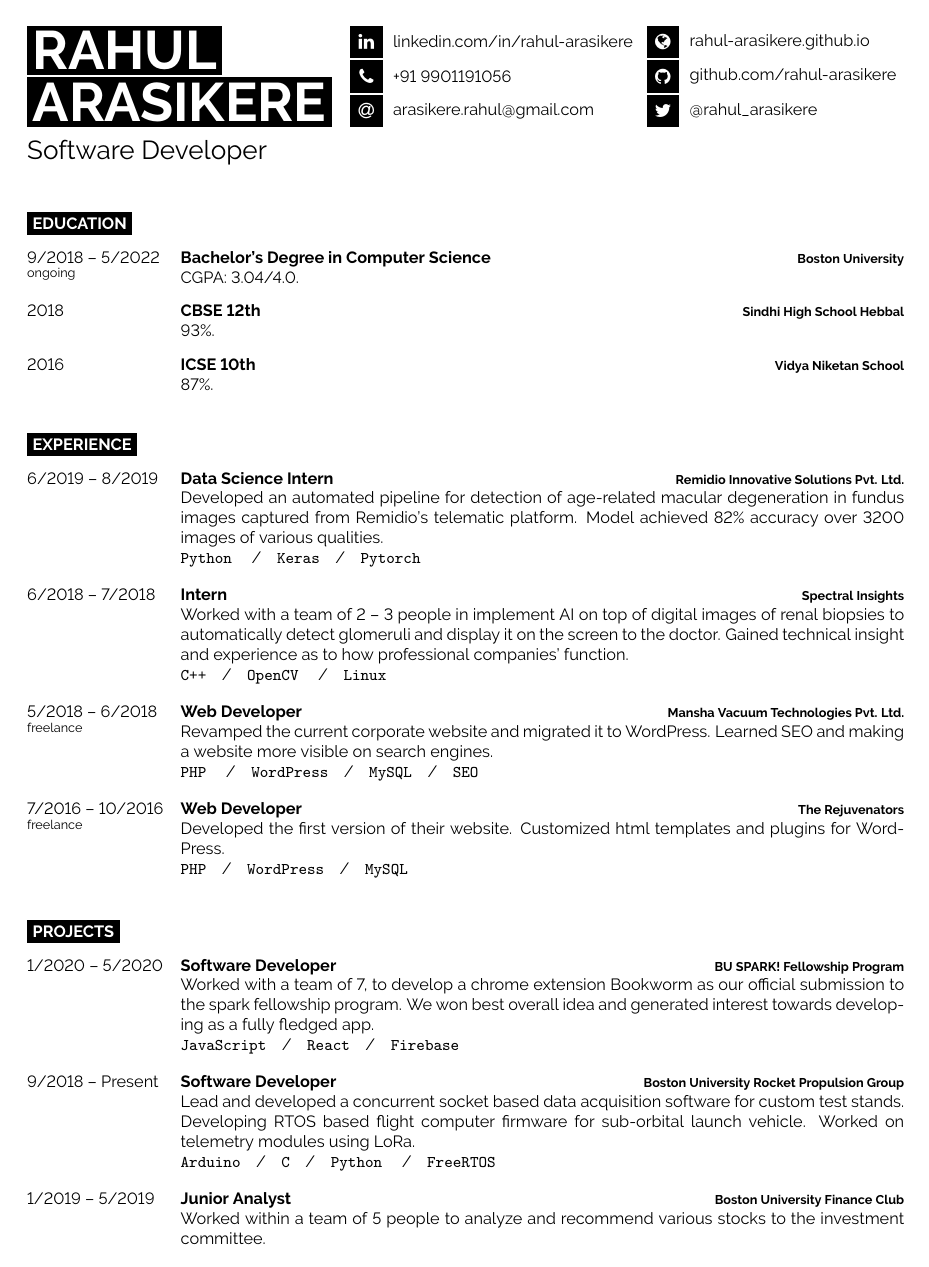
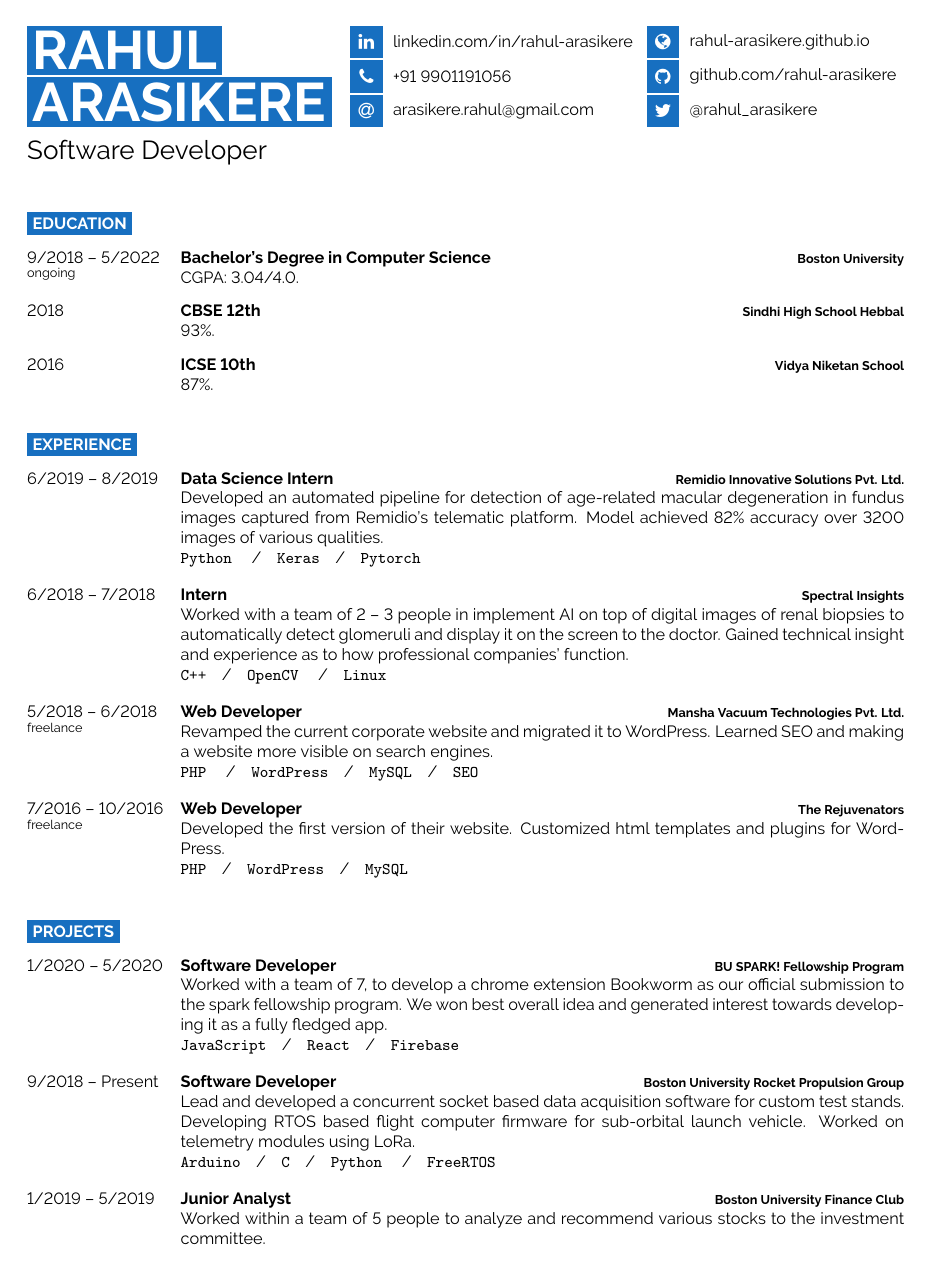
Before and after one commit to rahul-arasikere/resume, a LaTeX document (main.tex, which reads developercv.cls): the whole page. Compiled offline with pdfLaTeX.

Commit message:
added colours

```diff
--- a/developercv.cls
+++ b/developercv.cls
@@ -42,6 +42,8 @@
 
 \usepackage{moresize} % Provides more font size commands (\HUGE and \ssmall)
 
+\usepackage[dvipsnames]{xcolor}
+
 %----------------------------------------------------------------------------------------
 %	PAGE LAYOUT
 %----------------------------------------------------------------------------------------
@@ -80,9 +82,9 @@
 
 \usepackage{fontawesome} % Required for FontAwesome icons
 
-% Command to output an icon in a black square box with text to the right
+% Command to output an icon in a RoyalBlue square box with text to the right
 \newcommand{\icon}[3]{% The first parameter is the FontAwesome icon name, the second is the box size and the third is the text
-	\vcenteredhbox{\colorbox{black}{\makebox(#2, #2){\textcolor{white}{\large\csname fa#1\endcsname}}}}% Icon and box
+	\vcenteredhbox{\colorbox{RoyalBlue}{\makebox(#2, #2){\textcolor{white}{\large\csname fa#1\endcsname}}}}% Icon and box
 	\hspace{0.2cm}% Whitespace
 	\vcenteredhbox{\textcolor{black}{#3}}% Text
 }
@@ -127,9 +129,9 @@
 		\pgfmathparse{(\barwidth*\thebarcount)+(\barsep*\thebarcount)}
 		\let\barx\pgfmathresult
 
-		\filldraw[fill=black, draw=none] (0,-\barx) rectangle (\barone,-\barx-\barwidth);
+		\filldraw[fill=RoyalBlue, draw=none] (0,-\barx) rectangle (\barone,-\barx-\barwidth);
 
-		\node [label=180:\colorbox{black}{\textcolor{white}{##1}}] at (0,-\barx-0.175) {};
+		\node [label=180:\colorbox{RoyalBlue}{\textcolor{white}{##1}}] at (0,-\barx-0.175) {};
 		\addtocounter{barcount}{1}
 	}
 	\begin{tikzpicture}
@@ -160,8 +162,8 @@
 
 % Command to output a bubble at a specific position with a specific size
 \newcommand{\bubble}[5]{
-	\filldraw[fill=black, draw=none] (#1,0.5) circle (#3); % Bubble
-	\node[label=\textcolor{black}{#4}] at (#1,0.7) {}; % Label
+	\filldraw[fill=RoyalBlue, draw=none] (#1,0.5) circle (#3); % Bubble
+	\node[label=\textcolor{RoyalBlue}{#4}] at (#1,0.7) {}; % Label
 }
 
 %----------------------------------------------------------------------------------------
@@ -171,7 +173,7 @@
 % Command to output section title headings
 \newcommand{\cvsect}[1]{% The only parameter is the section text
 	\vspace{\baselineskip} % Whitespace before the section title
-	\colorbox{black}{\textcolor{white}{\MakeUppercase{\textbf{#1}}}}\\% Section title
+	\colorbox{RoyalBlue}{\textcolor{white}{\MakeUppercase{\textbf{#1}}}}\\% Section title
 }
 
 %----------------------------------------------------------------------------------------
--- a/main.tex
+++ b/main.tex
@@ -35,9 +35,9 @@
 
 	% If your name is very short, use just one of the lines below
 	% If your name is very long, reduce the font size or make the minipage wider and reduce the others proportionately
-	\colorbox{black}{{\HUGE\textcolor{white}{\textbf{\MakeUppercase{Rahul}}}}} % First name
+	\colorbox{RoyalBlue}{{\HUGE\textcolor{white}{\textbf{\MakeUppercase{Rahul}}}}} % First name
 
-	\colorbox{black}{{\HUGE\textcolor{white}{\textbf{\MakeUppercase{Arasikere}}}}} % Last name
+	\colorbox{RoyalBlue}{{\HUGE\textcolor{white}{\textbf{\MakeUppercase{Arasikere}}}}} % Last name
 
 	\vspace{6pt}
 
@@ -138,7 +138,7 @@
 		{Software Developer}
 		{BU SPARK! Fellowship Program}
 		{Worked with a team of 7, to develop a chrome extension Bookworm as our official submission to the spark fellowship program.
-		We won best overall idea and generated interest towards developing as a fully fledged app.\\
+		We won best overall idea and generated interest towards developing it as a fully fledged app.\\
 		\texttt{JavaScript}\slashsep\texttt{React}\slashsep\texttt{Firebase}}
 	\entry
 		{9/2018 -- Present}
```
Also changed, not shown: main.pdf.
